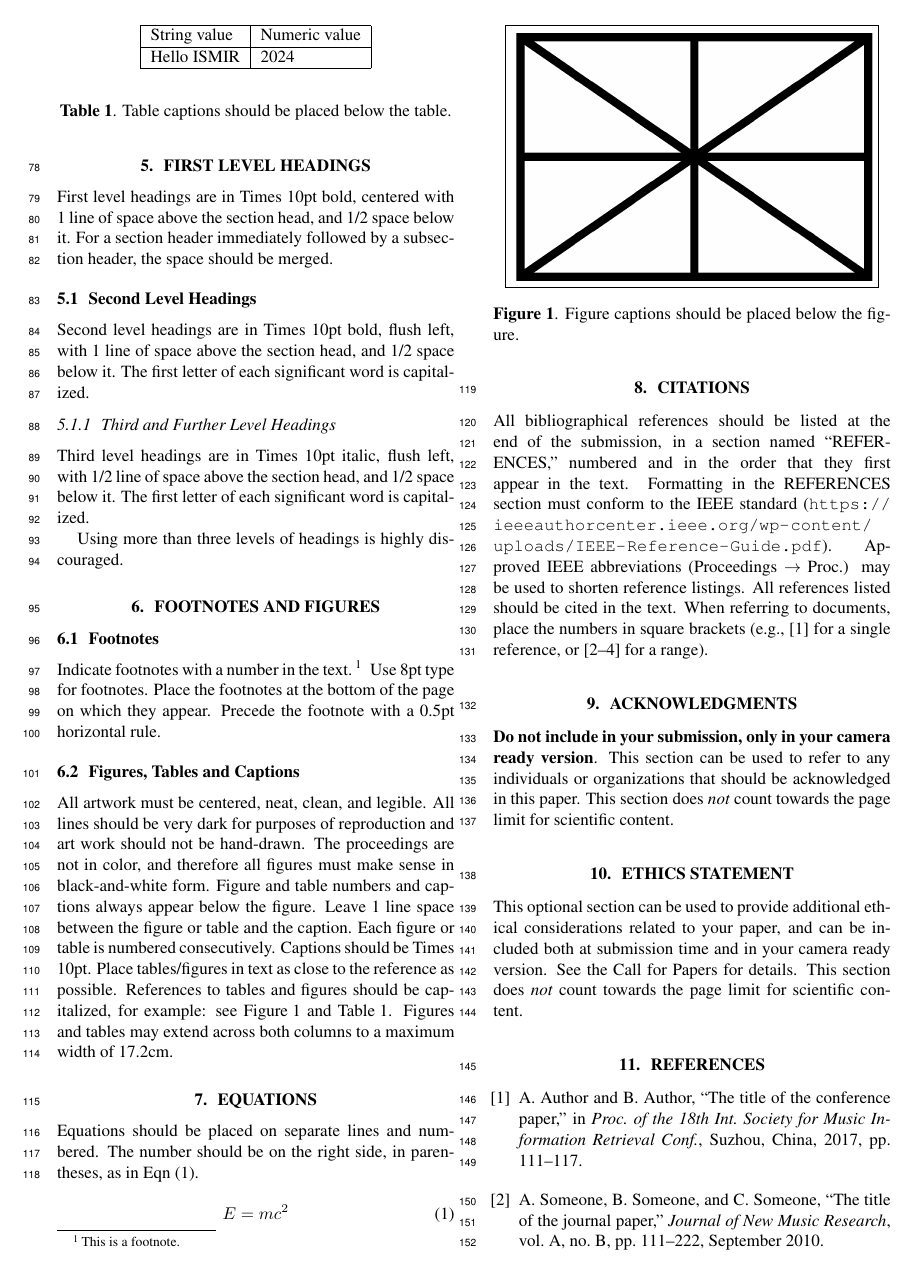
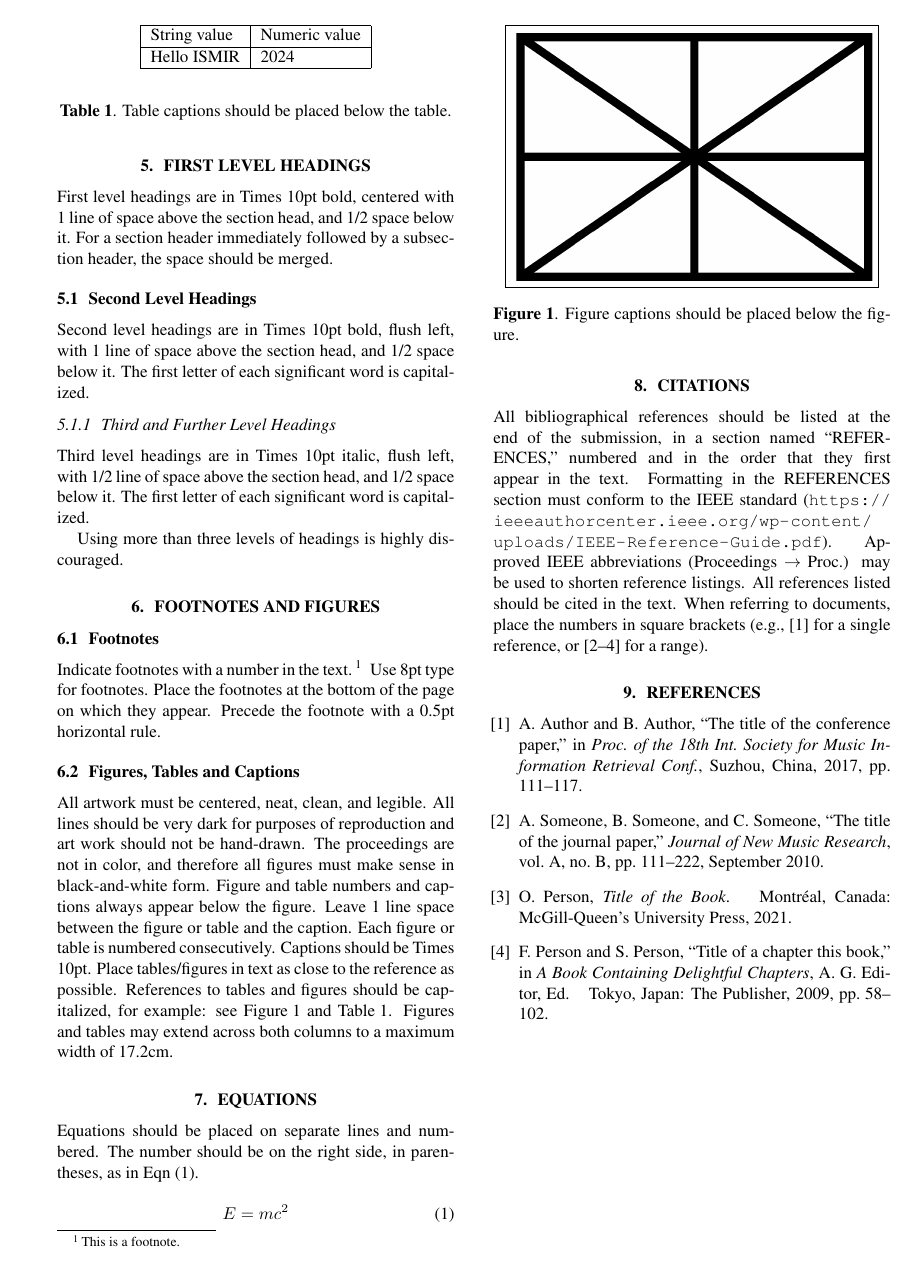
Before and after one commit to ismir/paper_templates, a LaTeX paper (2024/latex/ISMIR2024_lbd.tex): page 2 of 3 before the commit and page 2 of 2 after it. Compiled offline with pdfLaTeX.

Commit message:
Lbd2024update (#41)
Adding latex and word templates for LBD 2024

```diff
--- a/2024/latex/ISMIR2024_lbd.tex
+++ b/2024/latex/ISMIR2024_lbd.tex
@@ -215,17 +235,6 @@ IEEE abbreviations (Proceedings $\rightarrow$ Proc.) may be used to shorten refe
 should be cited in the text. When referring to documents, place the numbers in square brackets (e.g., \cite{ISMIR17Author:01}
 for a single reference, or \cite{JNMR10Someone:01,Book20Person:01,Chapter09Person:01} for a range).
 
-\section{Acknowledgments}
-
-\textbf{Do not include in your submission, only in your camera ready version}. This section can be used to refer to any
-individuals or organizations that should be acknowledged in this paper. This section does \textit{not} count towards the
-page limit for scientific content.
-
-\section{Ethics Statement}
-
-This optional section can be used to provide additional ethical considerations related to your paper, and can be included
-both at submission time and in your camera ready version. See the Call for Papers for details. This section does \textit{not}
-count towards the page limit for scientific content.
 
 % For bibtex users:
 \bibliography{ISMIRtemplate}
```
Also changed, not shown: 2024/latex/ISMIR2024_lbd.pdf, 2024/latex/ISMIR2024_lbd.tex (32 more changed lines), 1 other file.
